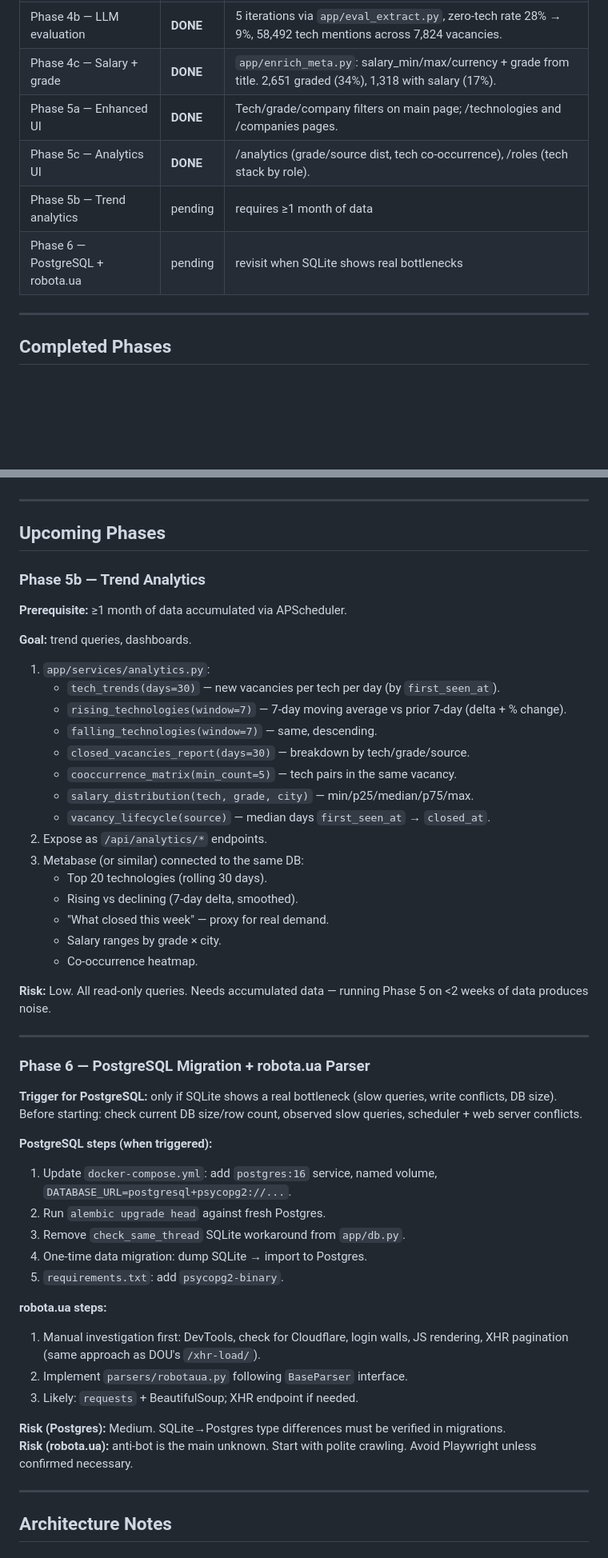
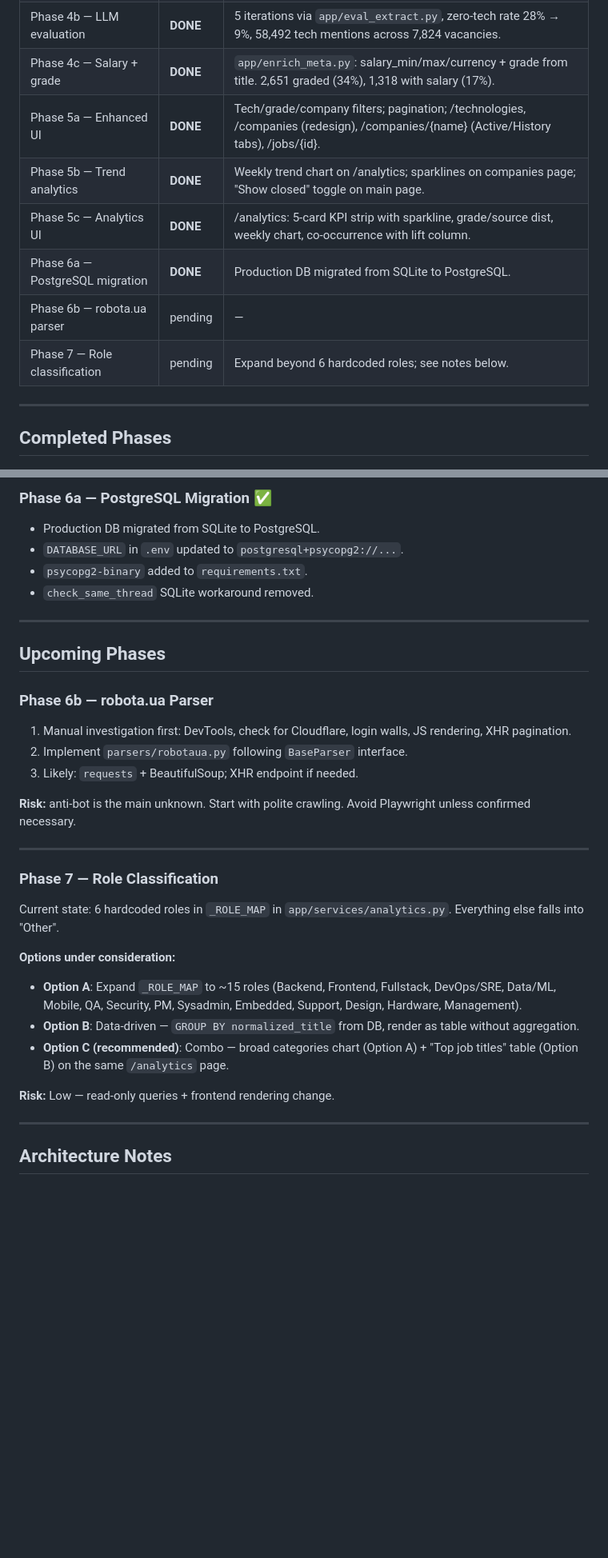
Before and after one commit to Z1ksS/vc-proj, a Markdown page: docs/migration-plan.md, 2 parts joined by grey strips. Shown at 80% size. Drawn GitHub-style; blank space fills up the shorter version.

```diff
--- a/docs/migration-plan.md
+++ b/docs/migration-plan.md
@@ -14,10 +14,12 @@
 | Phase 4a — Regex extraction | **DONE** | `data/tech_terms.json` ~220 terms, `technologies` + `vacancy_technologies` tables, `app/extract.py` batch script. |
 | Phase 4b — LLM evaluation | **DONE** | 5 iterations via `app/eval_extract.py`, zero-tech rate 28% → 9%, 58,492 tech mentions across 7,824 vacancies. |
 | Phase 4c — Salary + grade | **DONE** | `app/enrich_meta.py`: salary_min/max/currency + grade from title. 2,651 graded (34%), 1,318 with salary (17%). |
-| Phase 5a — Enhanced UI | **DONE** | Tech/grade/company filters on main page; /technologies and /companies pages. |
-| Phase 5c — Analytics UI | **DONE** | /analytics (grade/source dist, tech co-occurrence), /roles (tech stack by role). |
-| Phase 5b — Trend analytics | pending | requires ≥1 month of data |
-| Phase 6 — PostgreSQL + robota.ua | pending | revisit when SQLite shows real bottlenecks |
+| Phase 5a — Enhanced UI | **DONE** | Tech/grade/company filters; pagination; /technologies, /companies (redesign), /companies/{name} (Active/History tabs), /jobs/{id}. |
+| Phase 5b — Trend analytics | **DONE** | Weekly trend chart on /analytics; sparklines on companies page; "Show closed" toggle on main page. |
+| Phase 5c — Analytics UI | **DONE** | /analytics: 5-card KPI strip with sparkline, grade/source dist, weekly chart, co-occurrence with lift column. |
+| Phase 6a — PostgreSQL migration | **DONE** | Production DB migrated from SQLite to PostgreSQL. |
+| Phase 6b — robota.ua parser | pending | — |
+| Phase 7 — Role classification | pending | Expand beyond 6 hardcoded roles; see notes below. |
 
 ---
 
@@ -133,53 +155,34 @@
+### Phase 6a — PostgreSQL Migration ✅
+
+- Production DB migrated from SQLite to PostgreSQL.
+- `DATABASE_URL` in `.env` updated to `postgresql+psycopg2://...`.
+- `psycopg2-binary` added to `requirements.txt`.
+- `check_same_thread` SQLite workaround removed.
 
 ---
 
 ## Upcoming Phases
 
-### Phase 5b — Trend Analytics
+### Phase 6b — robota.ua Parser
 
-**Prerequisite:** ≥1 month of data accumulated via APScheduler.
+1. Manual investigation first: DevTools, check for Cloudflare, login walls, JS rendering, XHR pagination.
+2. Implement `parsers/robotaua.py` following `BaseParser` interface.
+3. Likely: `requests` + BeautifulSoup; XHR endpoint if needed.
 
-**Goal:** trend queries, dashboards.
-
-1. `app/services/analytics.py`:
-   - `tech_trends(days=30)` — new vacancies per tech per day (by `first_seen_at`).
-   - `rising_technologies(window=7)` — 7-day moving average vs prior 7-day (delta + % change).
-   - `falling_technologies(window=7)` — same, descending.
-   - `closed_vacancies_report(days=30)` — breakdown by tech/grade/source.
-   - `cooccurrence_matrix(min_count=5)` — tech pairs in the same vacancy.
-   - `salary_distribution(tech, grade, city)` — min/p25/median/p75/max.
-   - `vacancy_lifecycle(source)` — median days `first_seen_at` → `closed_at`.
-2. Expose as `/api/analytics/*` endpoints.
-3. Metabase (or similar) connected to the same DB:
-   - Top 20 technologies (rolling 30 days).
-   - Rising vs declining (7-day delta, smoothed).
-   - "What closed this week" — proxy for real demand.
-   - Salary ranges by grade × city.
-   - Co-occurrence heatmap.
-
-**Risk:** Low. All read-only queries. Needs accumulated data — running Phase 5 on <2 weeks of data produces noise.
+**Risk:** anti-bot is the main unknown. Start with polite crawling. Avoid Playwright unless confirmed necessary.
 
 ---
 
-### Phase 6 — PostgreSQL Migration + robota.ua Parser
+### Phase 7 — Role Classification
 
-**Trigger for PostgreSQL:** only if SQLite shows a real bottleneck (slow queries, write conflicts, DB size).
-Before starting: check current DB size/row count, observed slow queries, scheduler + web server conflicts.
+Current state: 6 hardcoded roles in `_ROLE_MAP` in `app/services/analytics.py`. Everything else falls into "Other".
 
-**PostgreSQL steps (when triggered):**
-1. Update `docker-compose.yml`: add `postgres:16` service, named volume, `DATABASE_URL=postgresql+psycopg2://...`.
-2. Run `alembic upgrade head` against fresh Postgres.
-3. Remove `check_same_thread` SQLite workaround from `app/db.py`.
-4. One-time data migration: dump SQLite → import to Postgres.
-5. `requirements.txt`: add `psycopg2-binary`.
+**Options under consideration:**
+- **Option A**: Expand `_ROLE_MAP` to ~15 roles (Backend, Frontend, Fullstack, DevOps/SRE, Data/ML, Mobile, QA, Security, PM, Sysadmin, Embedded, Support, Design, Hardware, Management).
+- **Option B**: Data-driven — `GROUP BY normalized_title` from DB, render as table without aggregation.
+- **Option C (recommended)**: Combo — broad categories chart (Option A) + "Top job titles" table (Option B) on the same `/analytics` page.
 
-**robota.ua steps:**
-1. Manual investigation first: DevTools, check for Cloudflare, login walls, JS rendering, XHR pagination (same approach as DOU's `/xhr-load/`).
-2. Implement `parsers/robotaua.py` following `BaseParser` interface.
-3. Likely: `requests` + BeautifulSoup; XHR endpoint if needed.
-
-**Risk (Postgres):** Medium. SQLite→Postgres type differences must be verified in migrations.
-**Risk (robota.ua):** anti-bot is the main unknown. Start with polite crawling. Avoid Playwright unless confirmed necessary.
+**Risk:** Low — read-only queries + frontend rendering change.
 
 ---
 
```
Also changed, not shown: other parts of docs/migration-plan.md (+36 -14 lines), README.md (+25 -6 lines).
